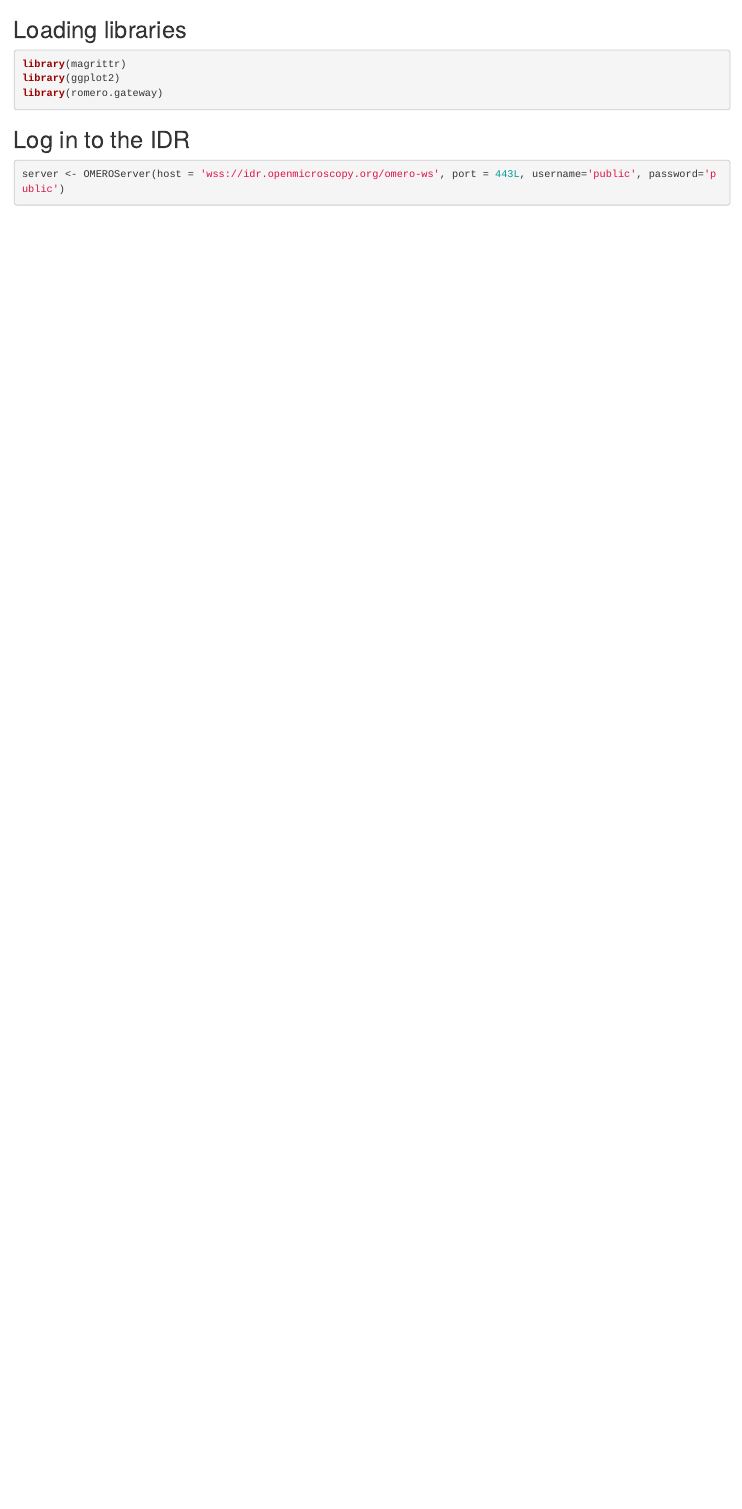
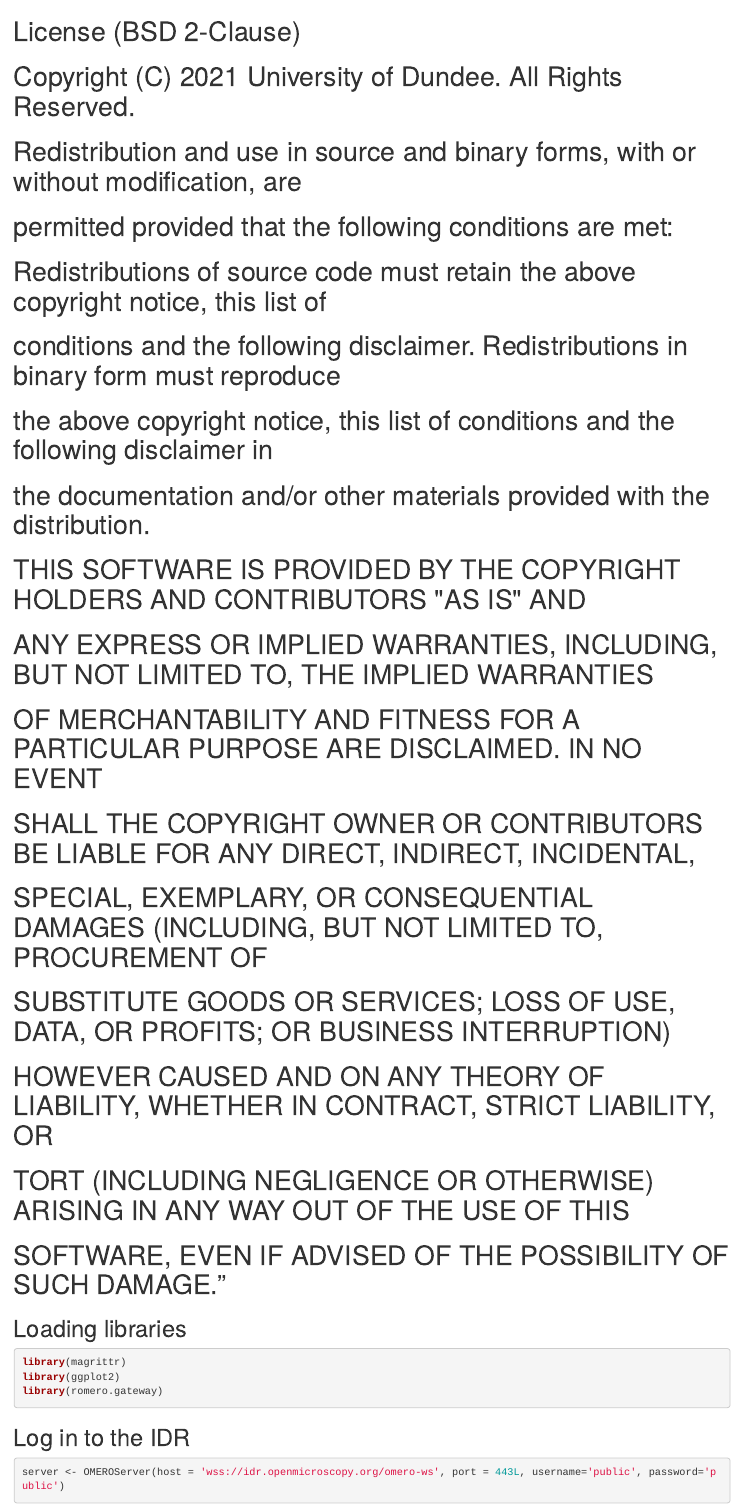
Before and after one commit to IDR/idr0093-mueller-perturbation, an R Markdown document (notebooks/idr0093_explore.Rmd): the page in a window 1100 px wide, from its top. Rendered offline with R 4.5, knitr and Pandoc, with nearby package versions; some code elsewhere in the file could not run offline.

Commit message:
update license

````diff
--- a/notebooks/idr0093_explore.Rmd
+++ b/notebooks/idr0093_explore.Rmd
@@ -1,3 +1,24 @@
+# License (BSD 2-Clause)
+
+# Copyright (C) 2021 University of Dundee. All Rights Reserved.
+
+# Redistribution and use in source and binary forms, with or without modification, are
+# permitted provided that the following conditions are met:
+
+#  Redistributions of source code must retain the above copyright notice, this list of
+#  conditions and the following disclaimer. Redistributions in binary form must reproduce
+#  the above copyright notice, this list of conditions and the following disclaimer in
+#  the documentation and/or other materials provided with the distribution.
+#  THIS SOFTWARE IS PROVIDED BY THE COPYRIGHT HOLDERS AND CONTRIBUTORS \"AS IS\" AND
+#  ANY EXPRESS OR IMPLIED WARRANTIES, INCLUDING, BUT NOT LIMITED TO, THE IMPLIED WARRANTIES
+#  OF MERCHANTABILITY AND FITNESS FOR A PARTICULAR PURPOSE ARE DISCLAIMED. IN NO EVENT
+#  SHALL THE COPYRIGHT OWNER OR CONTRIBUTORS BE LIABLE FOR ANY DIRECT, INDIRECT, INCIDENTAL,
+#  SPECIAL, EXEMPLARY, OR CONSEQUENTIAL DAMAGES (INCLUDING, BUT NOT LIMITED TO, PROCUREMENT OF
+#  SUBSTITUTE GOODS OR SERVICES; LOSS OF USE, DATA, OR PROFITS; OR BUSINESS INTERRUPTION)
+#  HOWEVER CAUSED AND ON ANY THEORY OF LIABILITY, WHETHER IN CONTRACT, STRICT LIABILITY, OR
+#  TORT (INCLUDING NEGLIGENCE OR OTHERWISE) ARISING IN ANY WAY OUT OF THE USE OF THIS
+#  SOFTWARE, EVEN IF ADVISED OF THE POSSIBILITY OF SUCH DAMAGE."
+
 ## Loading libraries
 
 ```{r load_libraries}
````
Also changed, not shown: 1 other file.
